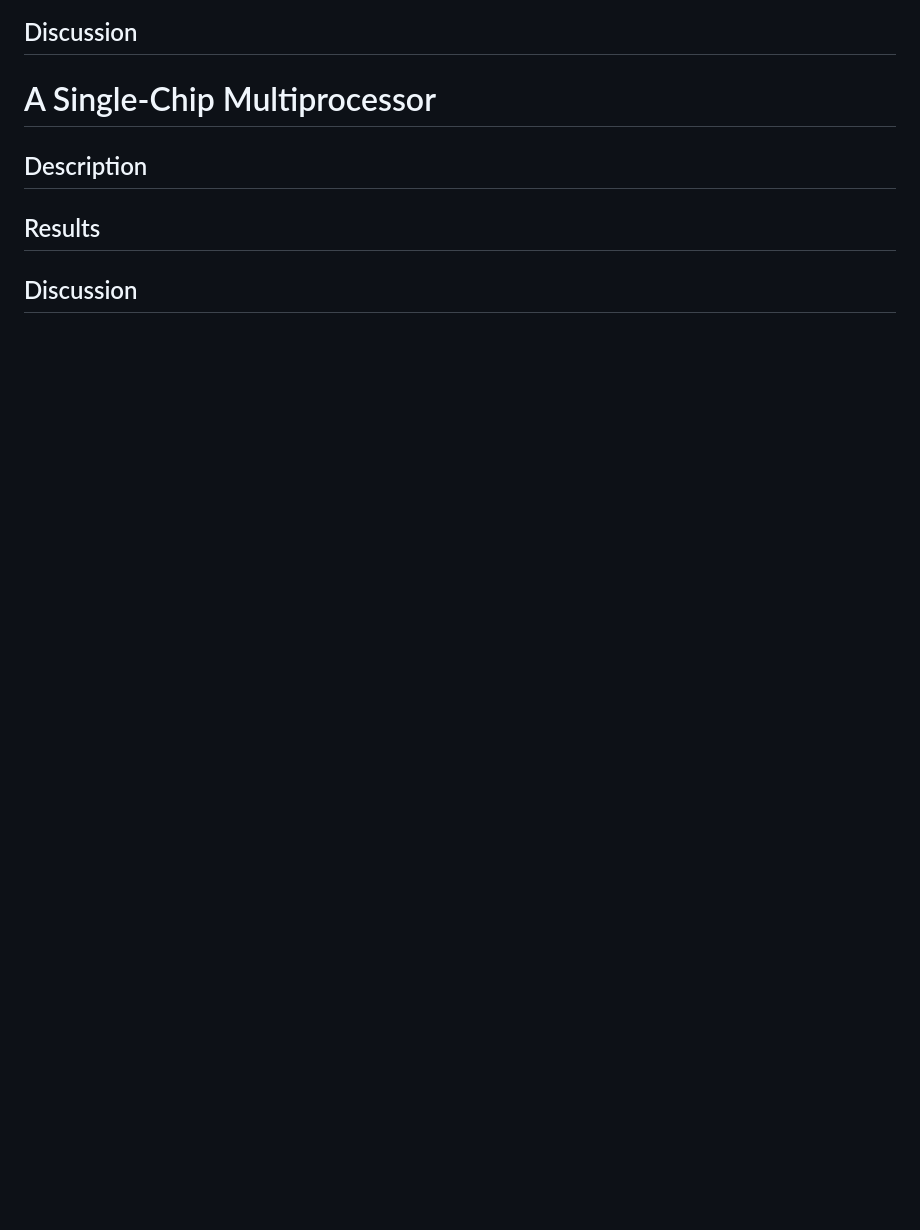
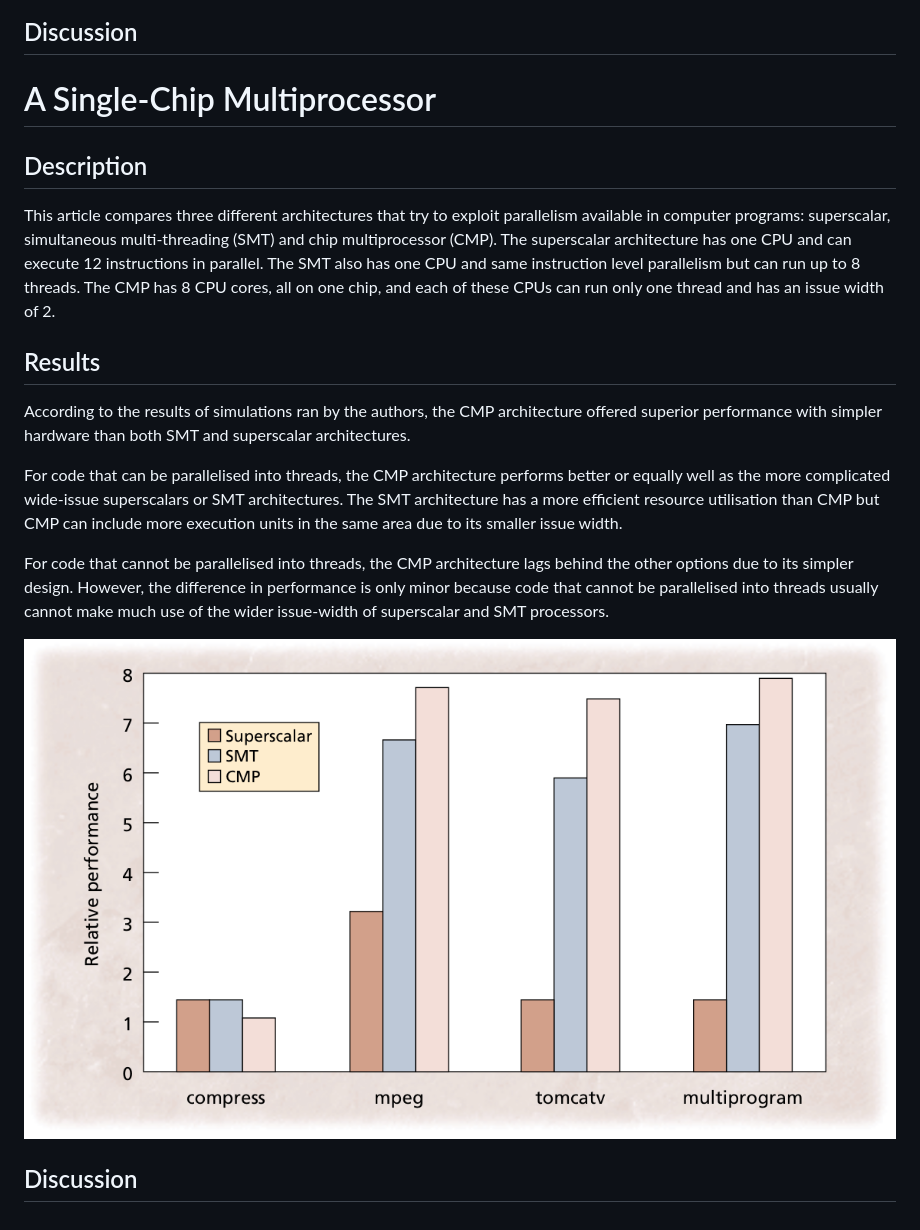
Before and after one commit to mrknmc/ug4, a Markdown page: pa1/report.md, the part around the change. Drawn GitHub-style; pictures changed too: pa1/benchmarks2.png (added); blank space fills up the shorter version.

Commit message:
wrote desc and results for paper B

```diff
--- a/pa1/report.md
+++ b/pa1/report.md
@@ -34,6 +34,18 @@ In Superflow, the authors implemented superspeculative techniques that improve i
 
 ## Description
 
+This article compares three different architectures that try to exploit parallelism available in computer programs: superscalar, simultaneous multi-threading (SMT) and chip multiprocessor (CMP). The superscalar architecture has one CPU and can execute 12 instructions in parallel. The SMT also has one CPU and same instruction level parallelism but can run up to 8 threads. The CMP has 8 CPU cores, all on one chip, and each of these CPUs can run only one thread and has an issue width of 2.
+
+
+
 ## Results
 
+According to the results of simulations ran by the authors, the CMP architecture offered superior performance with simpler hardware than both SMT and superscalar architectures.
+
+For code that can be parallelised into threads, the CMP architecture performs better or equally well as the more complicated wide-issue superscalars or SMT architectures. The SMT architecture has a more efficient resource utilisation than CMP but CMP can include more execution units in the same area due to its smaller issue width.
+
+For code that cannot be parallelised into threads, the CMP architecture lags behind the other options due to its simpler design. However, the difference in performance is only minor because code that cannot be parallelised into threads usually cannot make much use of the wider issue-width of superscalar and SMT processors.
+
+![Benchmarks \label{benchmarks2}](benchmarks2.png "Benchmarks")
+
 ## Discussion
```
Also changed, not shown: 1 other file.
